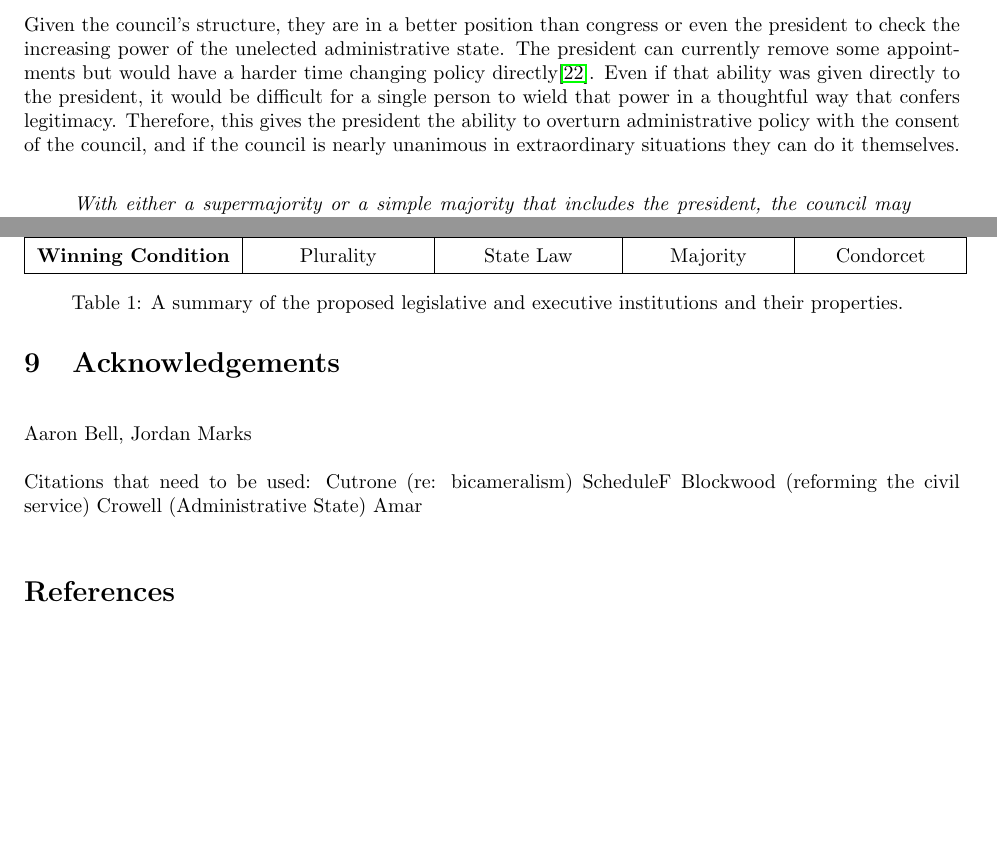
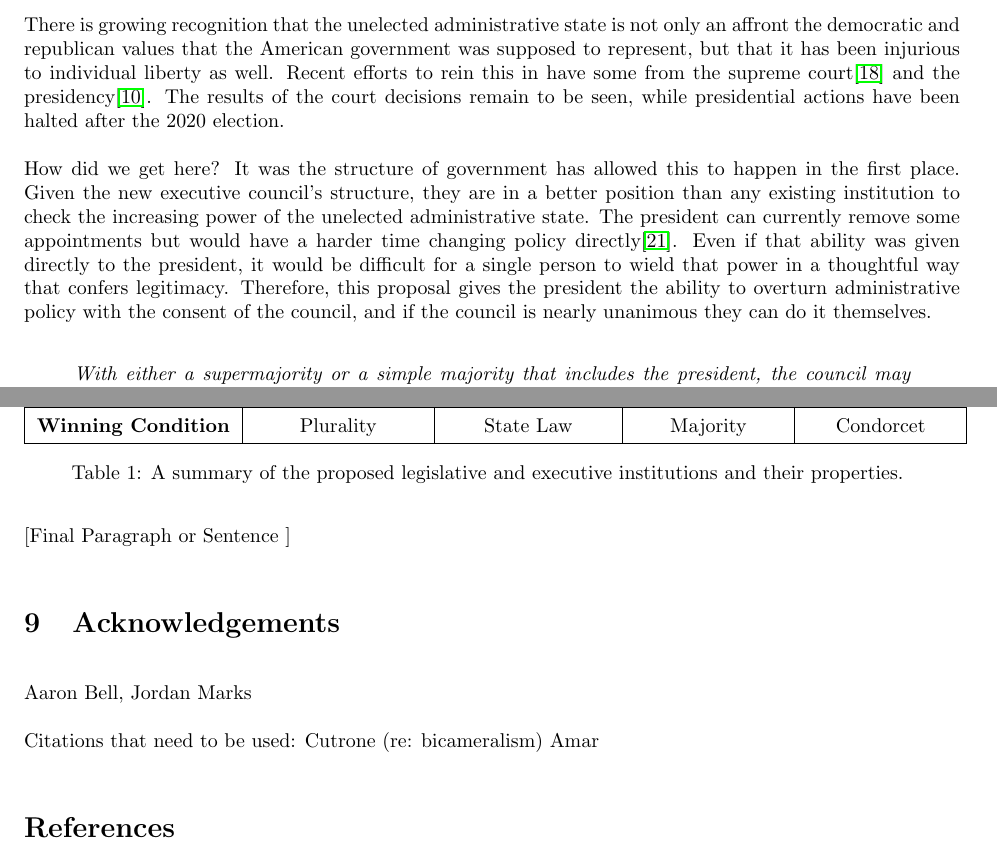
Before and after one commit to maxsklar/great-compromise, a LaTeX document (article/compromise-ammendment.tex): two parts of pages 11 and 13 of 14, joined at a grey line, cut at the place of the change, the shorter picture padded with empty space. Compiled offline with pdfLaTeX.

Commit message:
Administrative State

```diff
--- a/article/compromise-ammendment.tex
+++ b/article/compromise-ammendment.tex
@@ -285,7 +285,9 @@ The second part here looks complex, but we don’t want them to be able to block
 With a supermajority, the council may declare any legislation unconstitutional or a threat to the constitutional system of government, and shall include their reasons for any such declaration. The legislation is immediately null and void. However, any member of congress has standing to challenge this reasoning at the supreme court which has the authority to evaluate and overturn the decision.
 \end{quoting}
 
-Given the council’s structure, they are in a better position than congress or even the president to check the increasing power of the unelected administrative state. The president can currently remove some appointments but would have a harder time changing policy directly\cite{Fairlie}. Even if that ability was given directly to the president, it would be difficult for a single person to wield that power in a thoughtful way that confers legitimacy. Therefore, this gives the president the ability to overturn administrative policy with the consent of the council, and if the council is nearly unanimous in extraordinary situations they can do it themselves.
+There is growing recognition that the unelected administrative state is not only an affront the democratic and republican values that the American government was supposed to represent, but that it has been injurious to individual liberty as well. Recent efforts to rein this in have some from the supreme court\cite{Crowell} and the presidency\cite{ScheduleF}. The results of the court decisions remain to be seen, while presidential actions have been halted after the 2020 election.
+
+How did we get here? It was the structure of government has allowed this to happen in the first place. Given the new executive council’s structure, they are in a better position than any existing institution to check the increasing power of the unelected administrative state. The president can currently remove some appointments but would have a harder time changing policy directly\cite{Fairlie}. Even if that ability was given directly to the president, it would be difficult for a single person to wield that power in a thoughtful way that confers legitimacy. Therefore, this proposal gives the president the ability to overturn administrative policy with the consent of the council, and if the council is nearly unanimous they can do it themselves.
 
 \begin{quoting}
 With either a supermajority or a simple majority that includes the president, the council may review any administrative policy originating in the executive branch, and to nullify them within 7 years. They may also remove administrative officers and employees who make policy through the same process. This clause does not remove any powers held by the president to act unilaterally in cases of policy and removal.
@@ -370,7 +372,7 @@ This proposal is meant to raise several points about the design of governing ins
 
 In table~\ref{table:institutions}, we summarize the four institutions laid out in this document and their various properties. We have also sketched out the powers that each branch should have. More feedback from across the political spectum is needed in order to achieve the broad-based balance as intended.
 
-[Final Paragraph ]
+[Final Paragraph or Sentence ]
 
 \section{Acknowledgements}
 
@@ -378,9 +380,6 @@ Aaron Bell, Jordan Marks
 
 Citations that need to be used:
 Cutrone (re: bicameralism)
-ScheduleF
-Blockwood (reforming the civil service)
-Crowell (Administrative State)
 Amar
 
 \begin{thebibliography}{20}
```
Also changed, not shown: article/compromise-ammendment.pdf, article/compromise-ammendment.tex (6 more changed lines).
